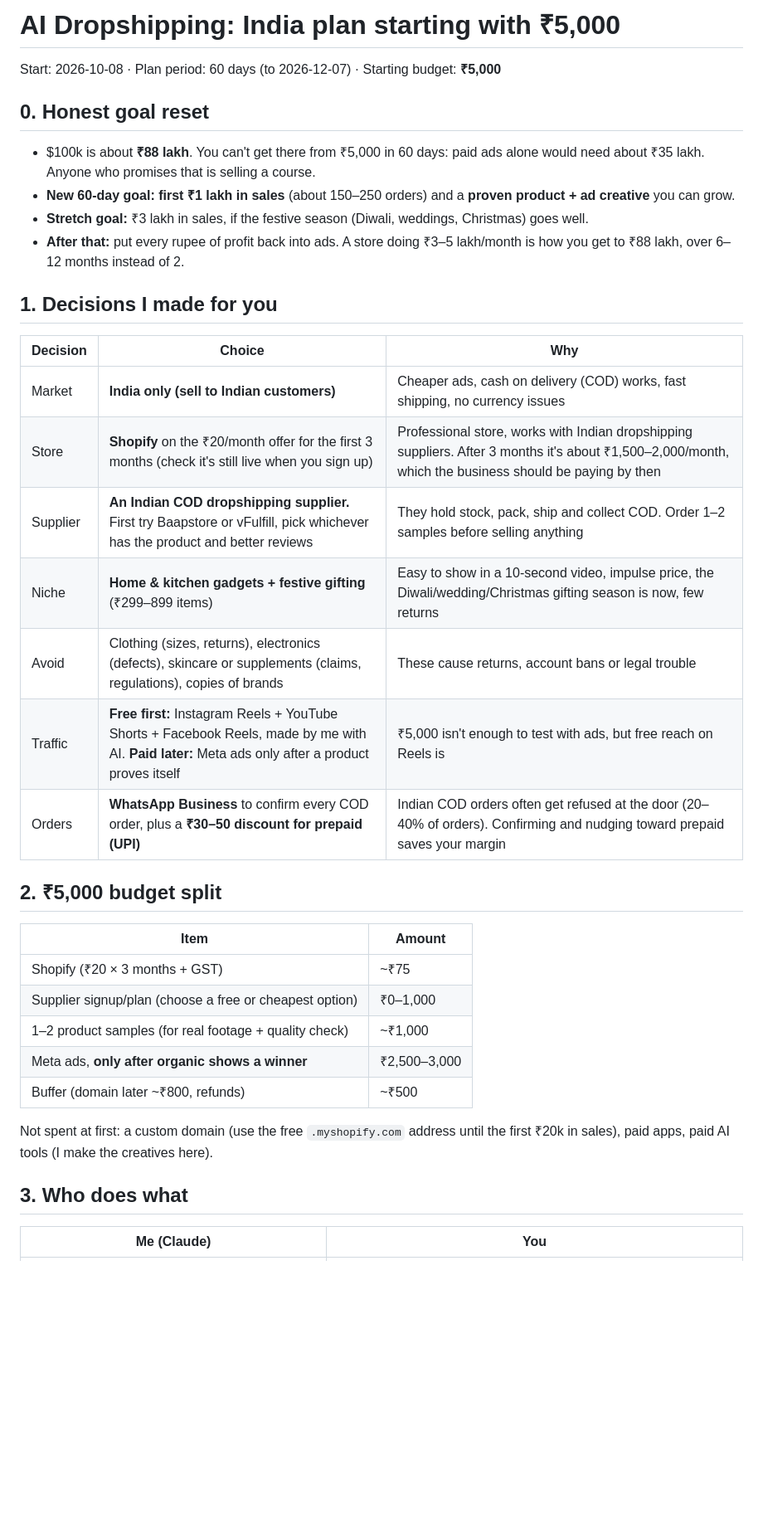
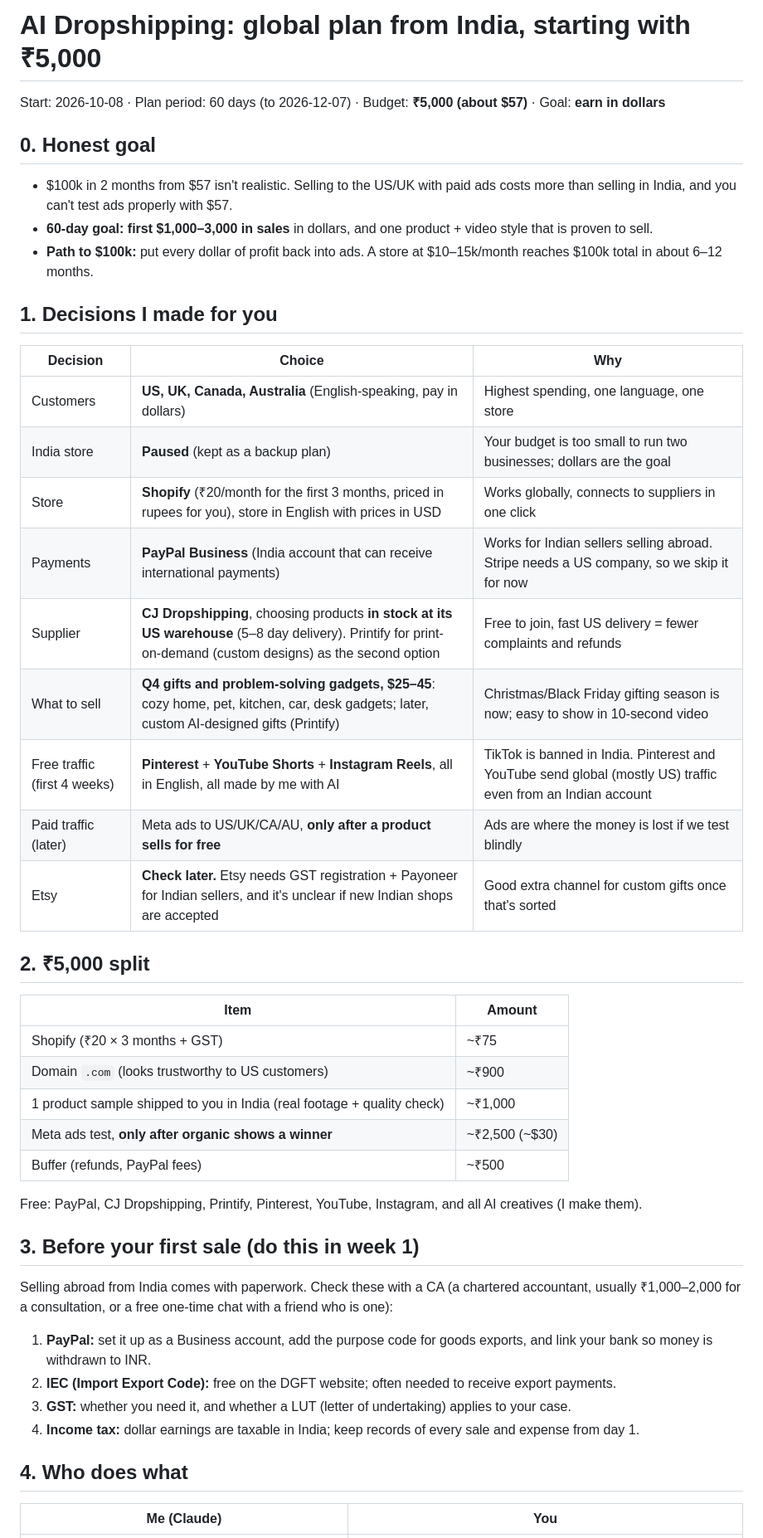
Before and after one commit to jai-bhardwaj/ai-dropshipping, a Markdown page: PLAN.md, the part around one of its changes. Shown at 83% size. Drawn GitHub-style; blank space fills up the shorter version.

```diff
--- a/PLAN.md
+++ b/PLAN.md
@@ -1,39 +1,48 @@
-# AI Dropshipping: India plan starting with ₹5,000
+# AI Dropshipping: global plan from India, starting with ₹5,000
 
-Start: 2026-10-08 · Plan period: 60 days (to 2026-12-07) · Starting budget: **₹5,000**
+Start: 2026-10-08 · Plan period: 60 days (to 2026-12-07) · Budget: **₹5,000 (about $57)** · Goal: **earn in dollars**
 
-## 0. Honest goal reset
+## 0. Honest goal
 
-- $100k is about **₹88 lakh**. You can't get there from ₹5,000 in 60 days: paid ads alone would need about ₹35 lakh. Anyone who promises that is selling a course.
-- **New 60-day goal:** **first ₹1 lakh in sales** (about 150–250 orders) and a **proven product + ad creative** you can grow.
-- **Stretch goal:** ₹3 lakh in sales, if the festive season (Diwali, weddings, Christmas) goes well.
-- **After that:** put every rupee of profit back into ads. A store doing ₹3–5 lakh/month is how you get to ₹88 lakh, over 6–12 months instead of 2.
+- $100k in 2 months from $57 isn't realistic. Selling to the US/UK with paid ads costs more than selling in India, and you can't test ads properly with $57.
+- **60-day goal:** **first $1,000–3,000 in sales** in dollars, and one product + video style that is proven to sell.
+- **Path to $100k:** put every dollar of profit back into ads. A store at $10–15k/month reaches $100k total in about 6–12 months.
 
 ## 1. Decisions I made for you
 
 | Decision | Choice | Why |
 |---|---|---|
-| Market | **India only (sell to Indian customers)** | Cheaper ads, cash on delivery (COD) works, fast shipping, no currency issues |
-| Store | **Shopify** on the ₹20/month offer for the first 3 months (check it's still live when you sign up) | Professional store, works with Indian dropshipping suppliers. After 3 months it's about ₹1,500–2,000/month, which the business should be paying by then |
-| Supplier | **An Indian COD dropshipping supplier.** First try Baapstore or vFulfill, pick whichever has the product and better reviews | They hold stock, pack, ship and collect COD. Order 1–2 samples before selling anything |
-| Niche | **Home & kitchen gadgets + festive gifting** (₹299–899 items) | Easy to show in a 10-second video, impulse price, the Diwali/wedding/Christmas gifting season is now, few returns |
-| Avoid | Clothing (sizes, returns), electronics (defects), skincare or supplements (claims, regulations), copies of brands | These cause returns, account bans or legal trouble |
-| Traffic | **Free first:** Instagram Reels + YouTube Shorts + Facebook Reels, made by me with AI. **Paid later:** Meta ads only after a product proves itself | ₹5,000 isn't enough to test with ads, but free reach on Reels is |
-| Orders | **WhatsApp Business** to confirm every COD order, plus a **₹30–50 discount for prepaid (UPI)** | Indian COD orders often get refused at the door (20–40% of orders). Confirming and nudging toward prepaid saves your margin |
+| Customers | **US, UK, Canada, Australia** (English-speaking, pay in dollars) | Highest spending, one language, one store |
+| India store | **Paused** (kept as a backup plan) | Your budget is too small to run two businesses; dollars are the goal |
+| Store | **Shopify** (₹20/month for the first 3 months, priced in rupees for you), store in English with prices in USD | Works globally, connects to suppliers in one click |
+| Payments | **PayPal Business** (India account that can receive international payments) | Works for Indian sellers selling abroad. Stripe needs a US company, so we skip it for now |
+| Supplier | **CJ Dropshipping**, choosing products **in stock at its US warehouse** (5–8 day delivery). Printify for print-on-demand (custom designs) as the second option | Free to join, fast US delivery = fewer complaints and refunds |
+| What to sell | **Q4 gifts and problem-solving gadgets, $25–45**: cozy home, pet, kitchen, car, desk gadgets; later, custom AI-designed gifts (Printify) | Christmas/Black Friday gifting season is now; easy to show in 10-second video |
+| Free traffic (first 4 weeks) | **Pinterest** + **YouTube Shorts** + **Instagram Reels**, all in English, all made by me with AI | TikTok is banned in India. Pinterest and YouTube send global (mostly US) traffic even from an Indian account |
+| Paid traffic (later) | Meta ads to US/UK/CA/AU, **only after a product sells for free** | Ads are where the money is lost if we test blindly |
+| Etsy | **Check later.** Etsy needs GST registration + Payoneer for Indian sellers, and it's unclear if new Indian shops are accepted | Good extra channel for custom gifts once that's sorted |
 
-## 2. ₹5,000 budget split
+## 2. ₹5,000 split
 
 | Item | Amount |
 |---|---|
 | Shopify (₹20 × 3 months + GST) | ~₹75 |
-| Supplier signup/plan (choose a free or cheapest option) | ₹0–1,000 |
-| 1–2 product samples (for real footage + quality check) | ~₹1,000 |
-| Meta ads, **only after organic shows a winner** | ₹2,500–3,000 |
-| Buffer (domain later ~₹800, refunds) | ~₹500 |
+| Domain `.com` (looks trustworthy to US customers) | ~₹900 |
+| 1 product sample shipped to you in India (real footage + quality check) | ~₹1,000 |
+| Meta ads test, **only after organic shows a winner** | ~₹2,500 (~$30) |
+| Buffer (refunds, PayPal fees) | ~₹500 |
 
-Not spent at first: a custom domain (use the free `.myshopify.com` address until the first ₹20k in sales), paid apps, paid AI tools (I make the creatives here).
+Free: PayPal, CJ Dropshipping, Printify, Pinterest, YouTube, Instagram, and all AI creatives (I make them).
 
-## 3. Who does what
+## 3. Before your first sale (do this in week 1)
+
+Selling abroad from India comes with paperwork. Check these with a CA (a chartered accountant, usually ₹1,000–2,000 for a consultation, or a free one-time chat with a friend who is one):
+1. **PayPal:** set it up as a Business account, add the purpose code for goods exports, and link your bank so money is withdrawn to INR.
+2. **IEC (Import Export Code):** free on the DGFT website; often needed to receive export payments.
+3. **GST:** whether you need it, and whether a LUT (letter of undertaking) applies to your case.
+4. **Income tax:** dollar earnings are taxable in India; keep records of every sale and expense from day 1.
+
+## 4. Who does what
 
 | Me (Claude) | You |
 |---|---|
```
Also changed, not shown: other parts of PLAN.md (+38 -41 lines).
